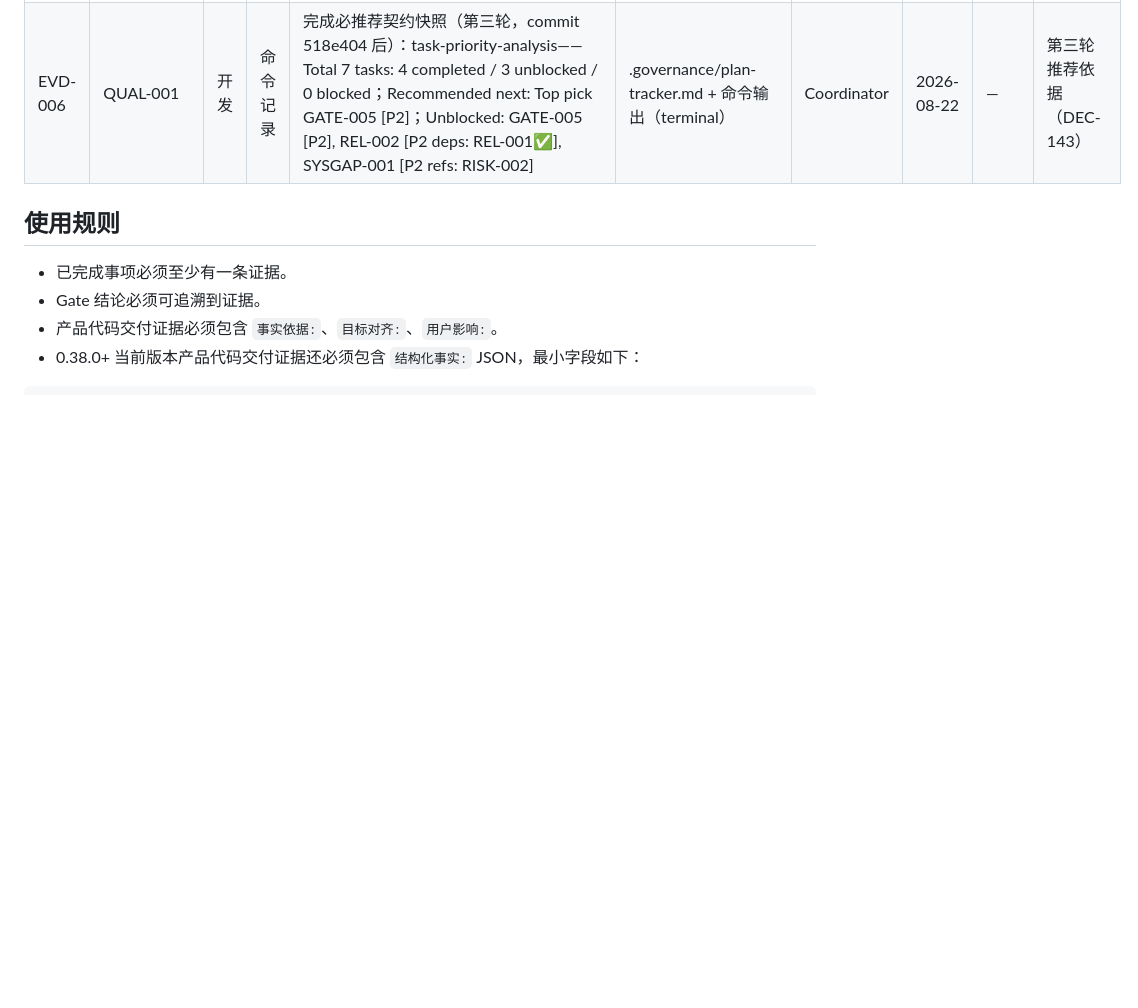
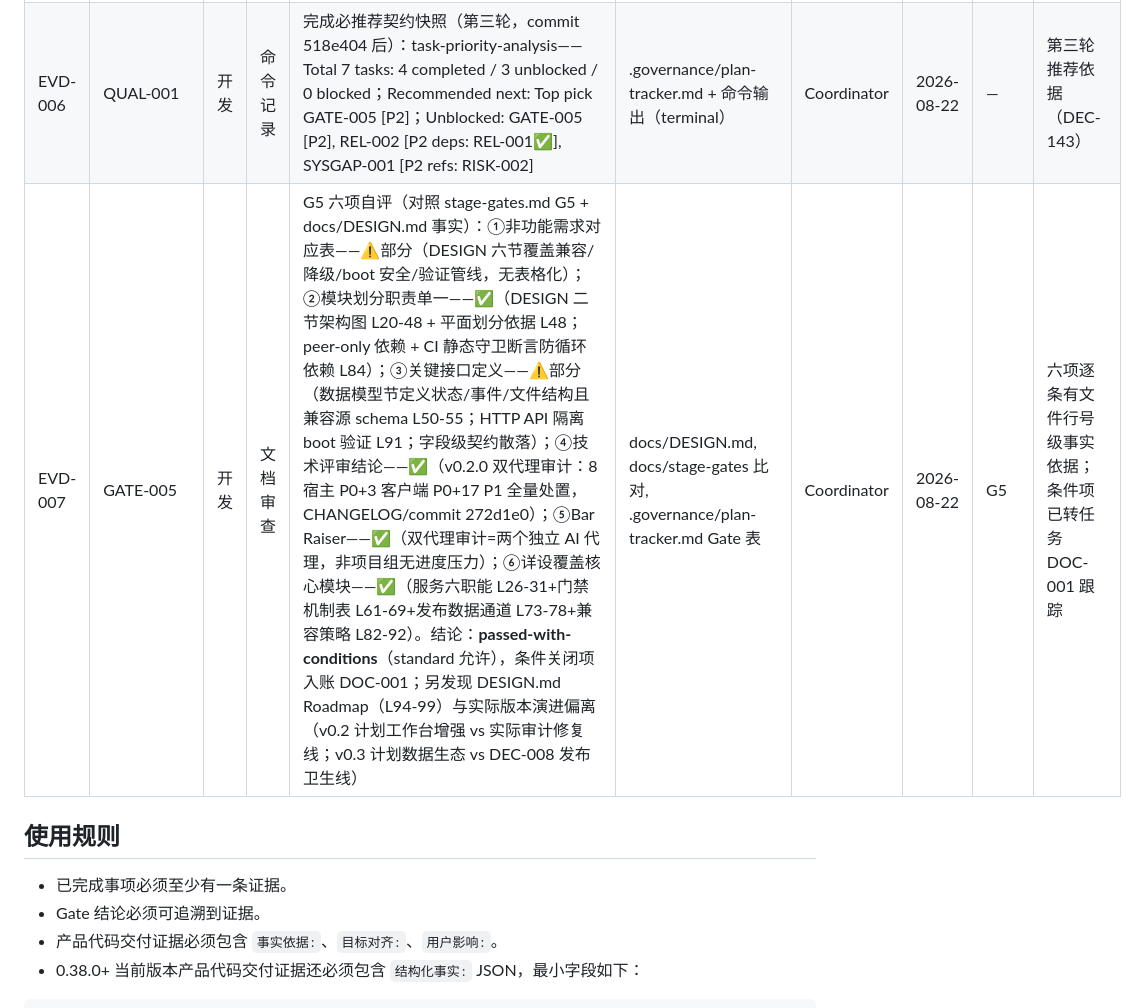
Before and after one commit to peterwangze/dsh-novel-writing, a Markdown page: .governance/evidence-log.md, the part around the change. Drawn GitHub-style; blank space fills up the shorter version.

Commit message:
GATE-005: G5 自评 passed-with-conditions（六项逐条事实核验 EVD-007）；条件关闭项入账 DOC-001（含 DESIGN Roadmap 偏离同步）

```diff
--- a/.governance/evidence-log.md
+++ b/.governance/evidence-log.md
@@ -10,6 +10,7 @@
 | EVD-004 | DEV-001 | 开发 | 命令记录 | 完成必推荐契约快照（第二轮，commit 745836d 后）：task-priority-analysis——Total 7 tasks: 3 completed / 4 unblocked / 0 blocked；Recommended next: Top pick QUAL-001 [P1 refs: RISK-001]；Unblocked: QUAL-001 [P1], REL-002 [P2 deps: REL-001✅], GATE-005 [P2], SYSGAP-001 [P2 refs: RISK-002] | .governance/plan-tracker.md + 命令输出（terminal） | Coordinator | 2026-08-22 | — | 第二轮推荐依据（DEC-143） |
 | EVD-005 | QUAL-001 | 开发 | CI 记录 | CI 观察收尾：GitHub Actions runs（api.github.com/repos/peterwangze/dsh-novel-writing/actions/runs，匿名只读）——run#1 e89dc90 failure（首跑失败，RISK-001 起因）；run#2 fdf4edd success（修复生效）→ run#7 8c0cb30 连续 6 次 success（含本会话 4 个治理 commit d56f428/c427535/745836d/8c0cb30 全绿）；触发条件「最近 3 次非文档性失败」未出现 → RISK-001 关闭 | GitHub Actions run #1~#7 记录 + .governance/risk-log.md | Coordinator | 2026-08-22 | — | 事实依据：runs API 输出可复核；目标对齐：QUAL-001 验收标准（核验+结论+风险更新）全满足；用户影响：CI 回归信号可信度恢复 |
 | EVD-006 | QUAL-001 | 开发 | 命令记录 | 完成必推荐契约快照（第三轮，commit 518e404 后）：task-priority-analysis——Total 7 tasks: 4 completed / 3 unblocked / 0 blocked；Recommended next: Top pick GATE-005 [P2]；Unblocked: GATE-005 [P2], REL-002 [P2 deps: REL-001✅], SYSGAP-001 [P2 refs: RISK-002] | .governance/plan-tracker.md + 命令输出（terminal） | Coordinator | 2026-08-22 | — | 第三轮推荐依据（DEC-143） |
+| EVD-007 | GATE-005 | 开发 | 文档审查 | G5 六项自评（对照 stage-gates.md G5 + docs/DESIGN.md 事实）：①非功能需求对应表——⚠️部分（DESIGN 六节覆盖兼容/降级/boot 安全/验证管线，无表格化）；②模块划分职责单一——✅（DESIGN 二节架构图 L20-48 + 平面划分依据 L48；peer-only 依赖 + CI 静态守卫断言防循环依赖 L84）；③关键接口定义——⚠️部分（数据模型节定义状态/事件/文件结构且兼容源 schema L50-55；HTTP API 隔离 boot 验证 L91；字段级契约散落）；④技术评审结论——✅（v0.2.0 双代理审计：8 宿主 P0+3 客户端 P0+17 P1 全量处置，CHANGELOG/commit 272d1e0）；⑤Bar Raiser——✅（双代理审计=两个独立 AI 代理，非项目组无进度压力）；⑥详设覆盖核心模块——✅（服务六职能 L26-31+门禁机制表 L61-69+发布数据通道 L73-78+兼容策略 L82-92）。结论：**passed-with-conditions**（standard 允许），条件关闭项入账 DOC-001；另发现 DESIGN.md Roadmap（L94-99）与实际版本演进偏离（v0.2 计划工作台增强 vs 实际审计修复线；v0.3 计划数据生态 vs DEC-008 发布卫生线） | docs/DESIGN.md, docs/stage-gates 比对, .governance/plan-tracker.md Gate 表 | Coordinator | 2026-08-22 | G5 | 六项逐条有文件行号级事实依据；条件项已转任务 DOC-001 跟踪 |
 
 ## 使用规则
 
```
Also changed, not shown: .governance/plan-tracker.md (+4 -3 lines).
